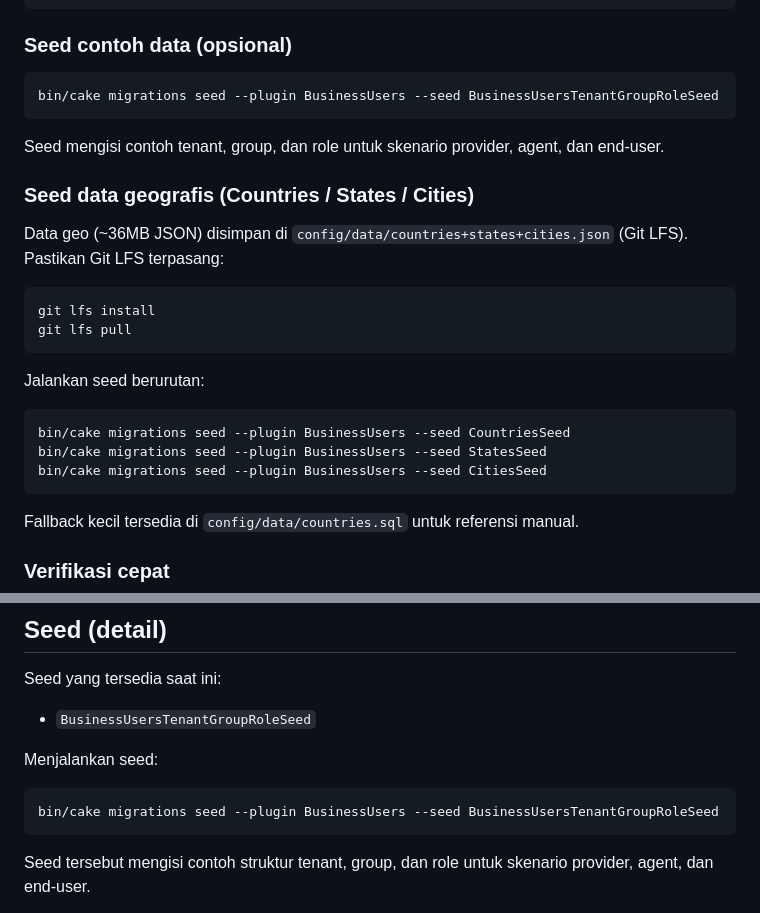
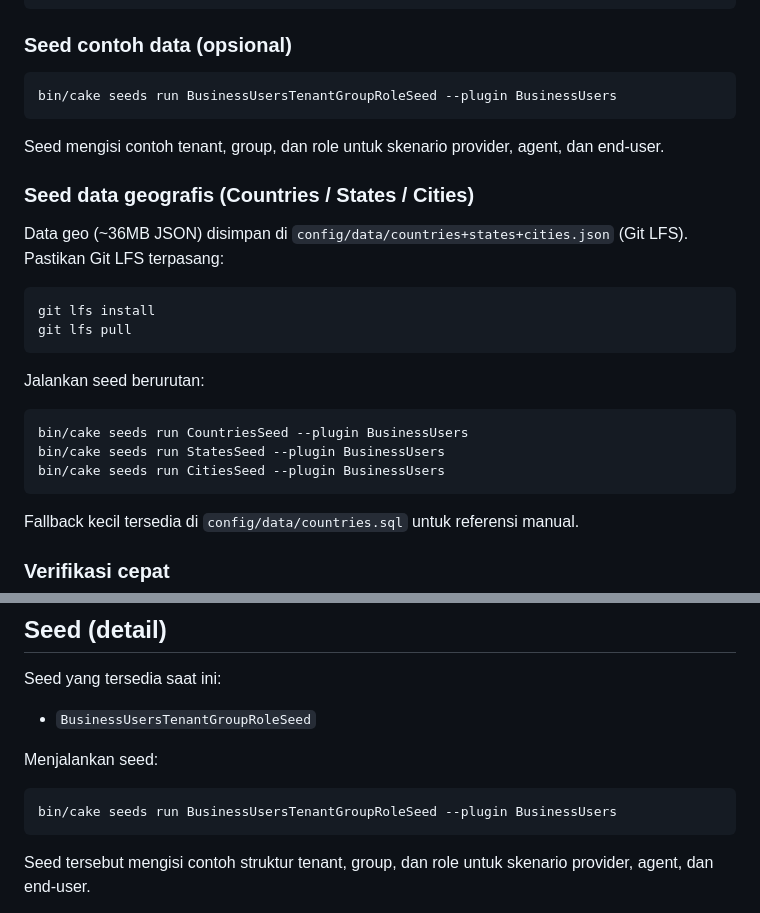
Before and after one commit to yeriepiscesa/cakephp-business-users, a Markdown page: README.md, 2 parts joined by grey strips. GitHub-like rendering.

Commit message:
docs: update seed commands

````diff
--- a/README.md
+++ b/README.md
@@ -243,7 +243,7 @@ bin/cake migrations rollback --plugin BusinessUsers
 ### Seed contoh data (opsional)
 
 ```bash
-bin/cake migrations seed --plugin BusinessUsers --seed BusinessUsersTenantGroupRoleSeed
+bin/cake seeds run BusinessUsersTenantGroupRoleSeed --plugin BusinessUsers
 ```
 
 Seed mengisi contoh tenant, group, dan role untuk skenario provider, agent, dan end-user.
@@ -260,9 +260,9 @@ git lfs pull
 Jalankan seed berurutan:
 
 ```bash
-bin/cake migrations seed --plugin BusinessUsers --seed CountriesSeed
-bin/cake migrations seed --plugin BusinessUsers --seed StatesSeed
-bin/cake migrations seed --plugin BusinessUsers --seed CitiesSeed
+bin/cake seeds run CountriesSeed --plugin BusinessUsers
+bin/cake seeds run StatesSeed --plugin BusinessUsers
+bin/cake seeds run CitiesSeed --plugin BusinessUsers
 ```
 
 Fallback kecil tersedia di `config/data/countries.sql` untuk referensi manual.
@@ -709,7 +709,7 @@ Seed yang tersedia saat ini:
 Menjalankan seed:
 
 ```bash
-bin/cake migrations seed --plugin BusinessUsers --seed BusinessUsersTenantGroupRoleSeed
+bin/cake seeds run BusinessUsersTenantGroupRoleSeed --plugin BusinessUsers
 ```
 
 Seed tersebut mengisi contoh struktur tenant, group, dan role untuk skenario provider, agent, dan end-user.
````
